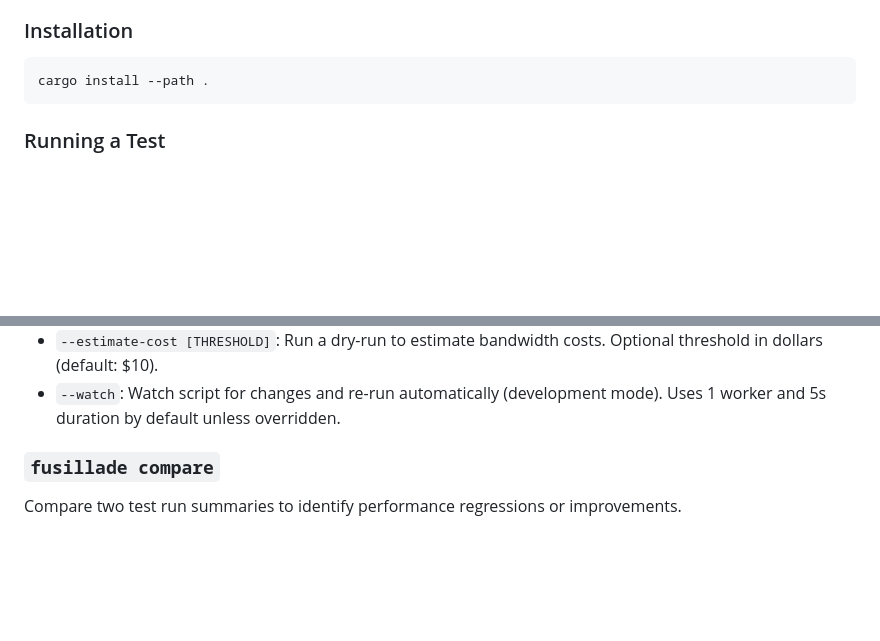
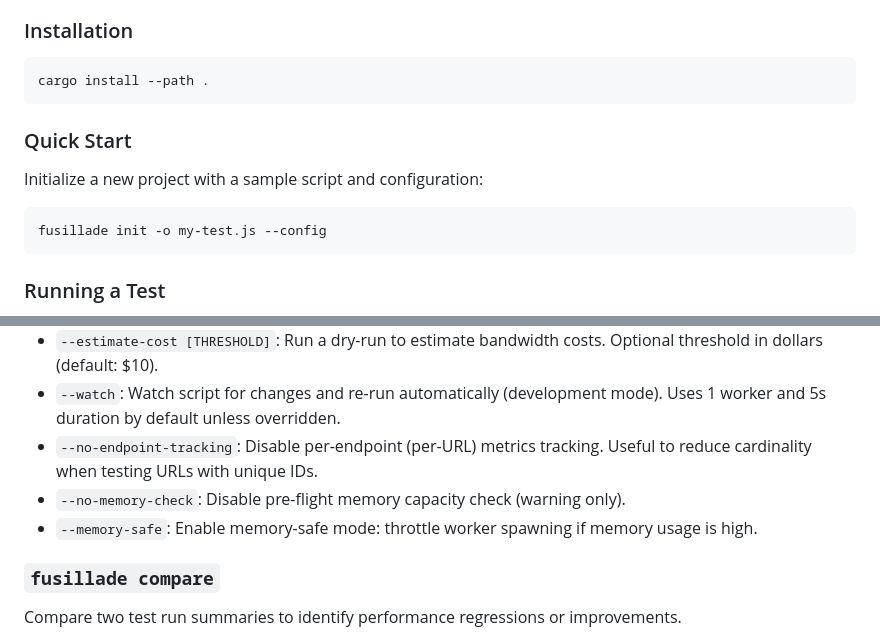
Before and after one commit to Fusillade-io/Fusillade, a Markdown page: DOCUMENTATION.md, 2 parts joined by grey strips. Rendered like a GitHub page; blank space fills up the shorter version.

Commit message:
Update documentation

````diff
--- a/DOCUMENTATION.md
+++ b/DOCUMENTATION.md
@@ -37,6 +37,14 @@
 
 ```bash
 cargo install --path .
+```
+
+### Quick Start
+
+Initialize a new project with a sample script and configuration:
+
+```bash
+fusillade init -o my-test.js --config
 ```
 
 ### Running a Test
@@ -1085,6 +1093,9 @@ Executes a load test script.
 * `--drop <PROBABILITY>`: Chaos: Drop requests with probability 0.0-1.0 (e.g., `0.05`).
 * `--estimate-cost [THRESHOLD]`: Run a dry-run to estimate bandwidth costs. Optional threshold in dollars (default: $10).
 * `--watch`: Watch script for changes and re-run automatically (development mode). Uses 1 worker and 5s duration by default unless overridden.
+* `--no-endpoint-tracking`: Disable per-endpoint (per-URL) metrics tracking. Useful to reduce cardinality when testing URLs with unique IDs.
+* `--no-memory-check`: Disable pre-flight memory capacity check (warning only).
+* `--memory-safe`: Enable memory-safe mode: throttle worker spawning if memory usage is high.
 
 ### `fusillade compare`
 Compare two test run summaries to identify performance regressions or improvements.
````
